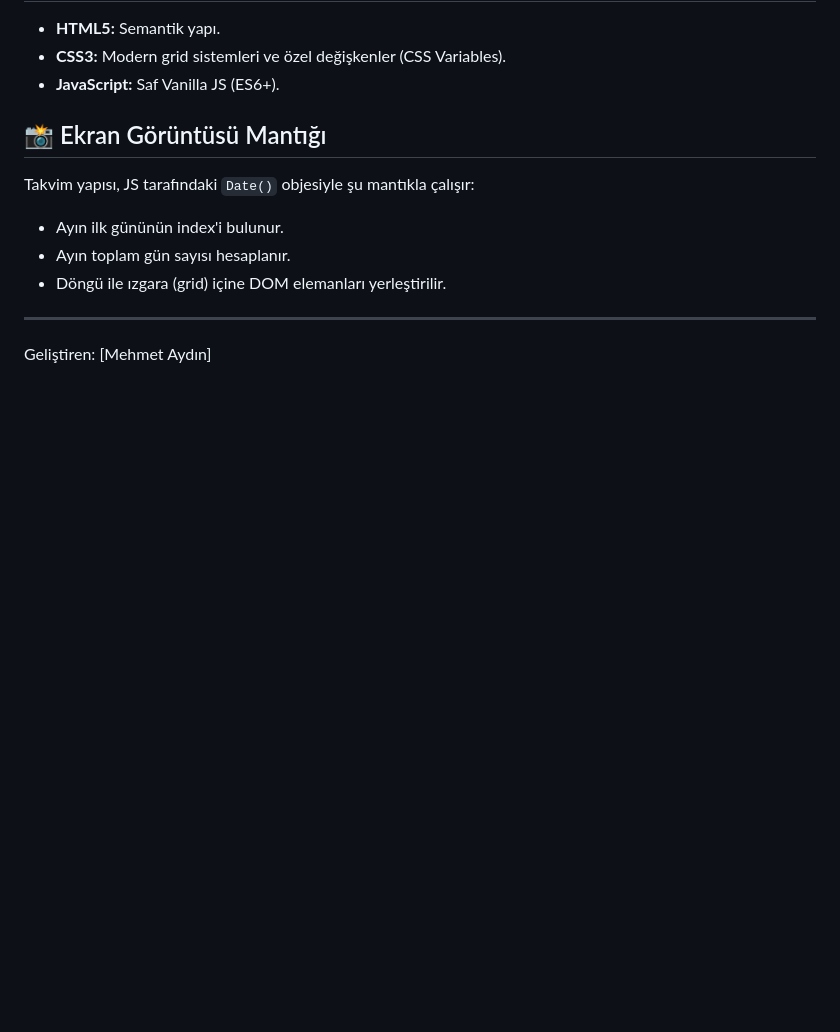
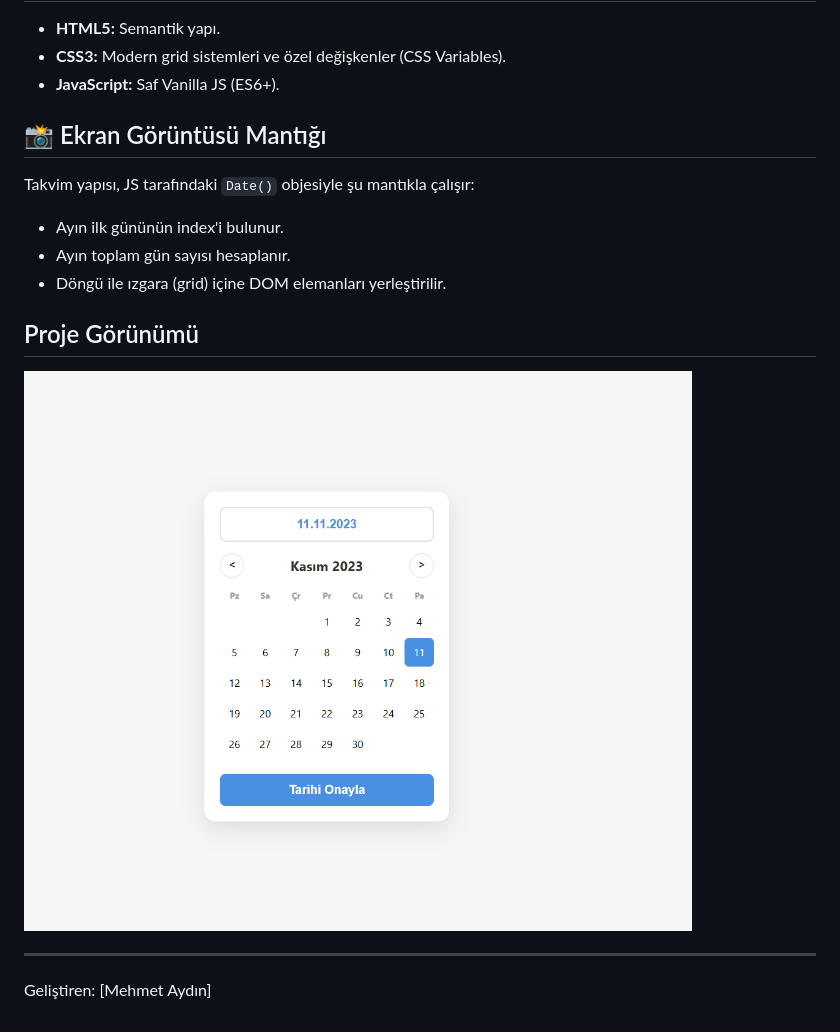
Before and after one commit to mehmet077/Datepicker, a Markdown page: README.md, the part around the change. Drawn GitHub-style; pictures changed too: screenshot.png (added); blank space fills up the shorter version.

```diff
--- a/README.md
+++ b/README.md
@@ -23,5 +23,8 @@ Takvim yapısı, JS tarafındaki `Date()` objesiyle şu mantıkla çalışır:
 - Ayın toplam gün sayısı hesaplanır.
 - Döngü ile ızgara (grid) içine DOM elemanları yerleştirilir.
 
+## Proje Görünümü
+![Modern Datepicker Tasarımı](screenshot.png)
+
 ---
 Geliştiren: [Mehmet Aydın]
```
